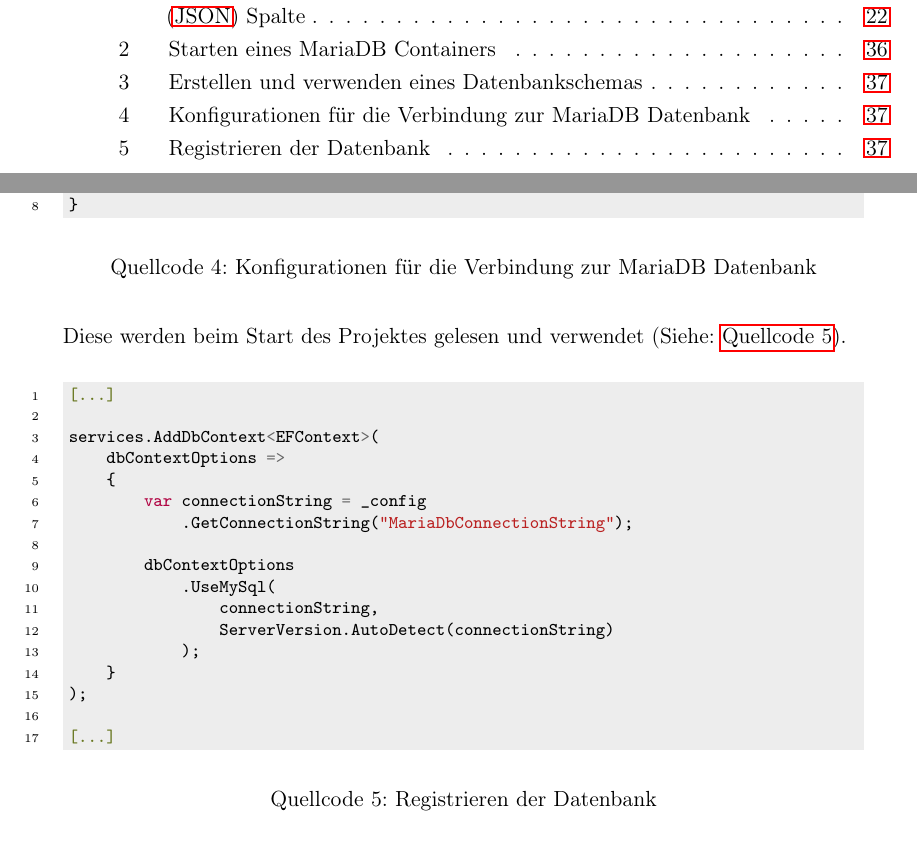
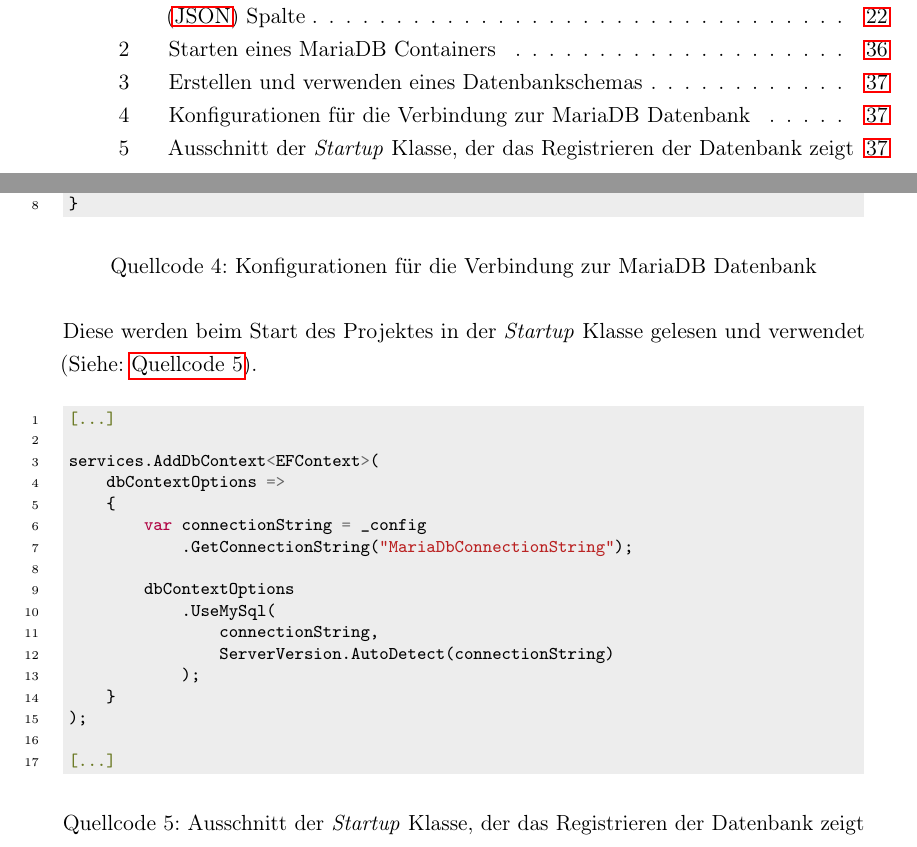
Before and after one commit to iiNomad23/FHV_BachelorThesis, a LaTeX thesis (Thesis/thesis.tex): two parts of pages 8 and 37 of 44, joined at a grey line, cut so that both start at the same text. Compiled offline with pdfLaTeX.

Commit message:
minor improvements

```diff
--- a/Thesis/thesis.tex
+++ b/Thesis/thesis.tex
@@ -841,7 +841,7 @@
 		\label{lst:connectionConfigs}
 	\end{listing}
 
-	Diese werden beim Start des Projektes gelesen und verwendet (Siehe: \autoref{lst:registerDatabase}).
+	Diese werden beim Start des Projektes in der \emph{Startup} Klasse gelesen und verwendet (Siehe: \autoref{lst:registerDatabase}).
 
 	\begin{listing}[ht]
 		\begin{minted}{csharp}
@@ -863,7 +863,7 @@
 
 			[...]
 		\end{minted}
-		\caption{Registrieren der Datenbank}
+		\caption{Ausschnitt der \emph{Startup} Klasse, der das Registrieren der Datenbank zeigt}
 		\label{lst:registerDatabase}
 	\end{listing}
 
```
Also changed, not shown: Thesis/thesis.pdf.
